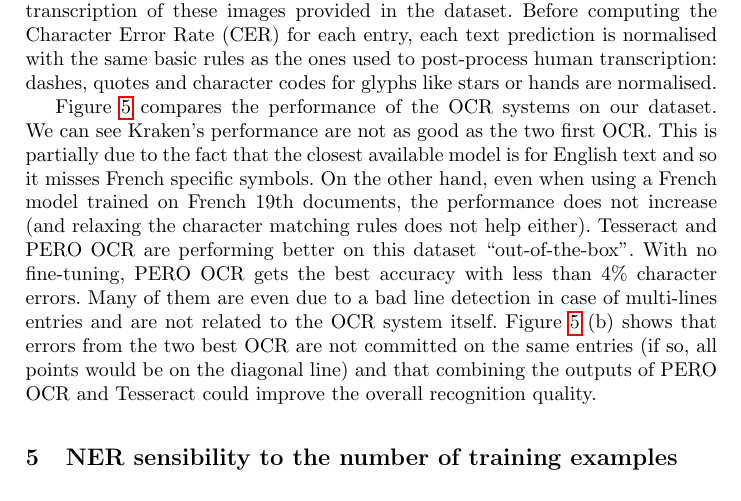
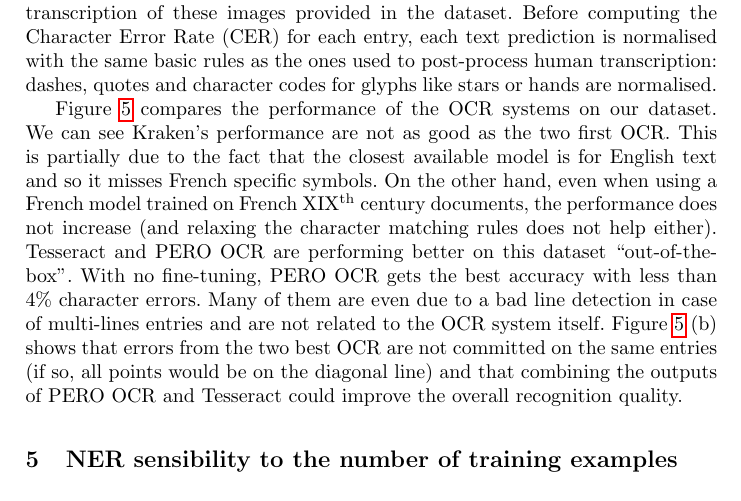
Before and after one commit to soduco/paper-ner-bench-das22, a LaTeX thesis (src-latex/main-paper.tex, which reads src-latex/parts/40-ocr-bench.tex): part of page 9 of 19, cut so that both start at the same text. Compiled offline with pdfLaTeX.

Commit message:
Relecture globale et correction de coquilles

```diff
--- a/src-latex/parts/40-ocr-bench.tex
+++ b/src-latex/parts/40-ocr-bench.tex
@@ -41,7 +41,7 @@ joint plot of the per-entry error rate showing that \peroocr and Tesseract do no
 %
 \Cref{fig.ocr-results} compares the performance of the OCR systems on our dataset. We can see Kraken's performance are
 not as good as the two first OCR. This is partially due to the fact that the closest available model is for English text
-and so it misses French specific symbols. On the other hand, even when using a French model trained on French 19th
+and so it misses French specific symbols. On the other hand, even when using a French model trained on French XIX\textsuperscript{th} century
 documents, the performance does not increase (and relaxing the character matching rules does not help either). Tesseract and
 \peroocr are performing better on this dataset ``out-of-the-box''. With no fine-tuning, \peroocr gets the best accuracy
 with less than 4\% character errors. Many of them are even due to a bad line detection in case of multi-lines entries
```
